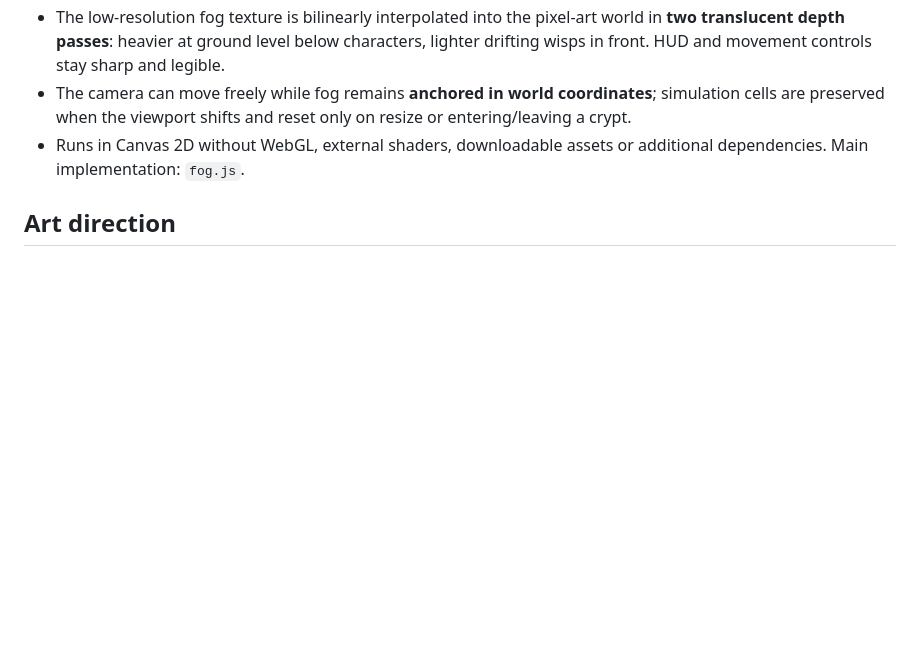
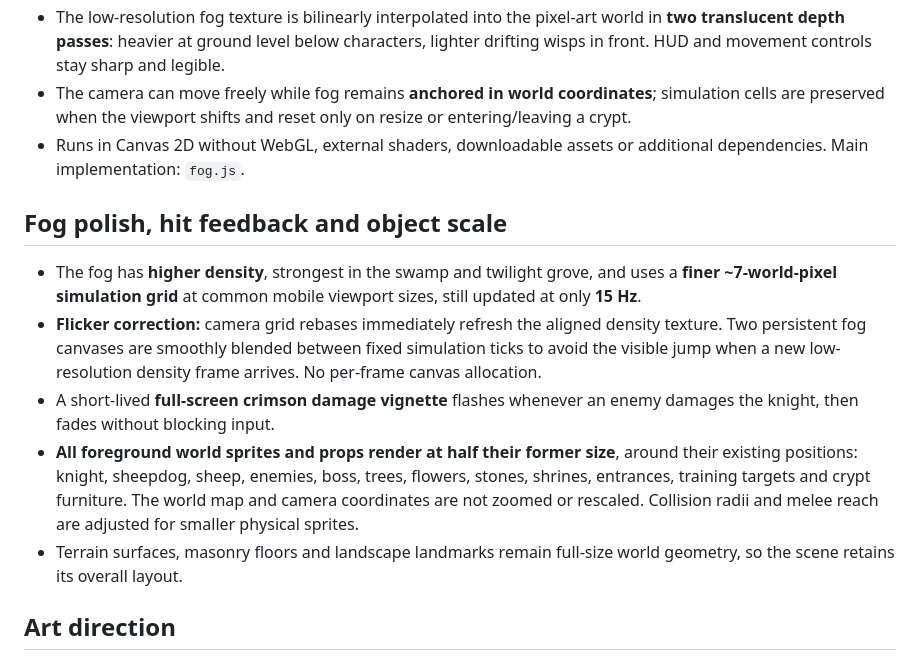
Before and after one commit to joramvanloenen/Above, a Markdown page: README.md, the part around the change. GitHub-like rendering; blank space fills up the shorter version.

Commit message:
Document increased fog density, flicker-free rendering, hit flash and half-size world sprites

```diff
--- a/README.md
+++ b/README.md
@@ -53,6 +53,14 @@ Each area uses its own enemy type: **71 roaming enemies across the five biomes**
 - The camera can move freely while fog remains **anchored in world coordinates**; simulation cells are preserved when the viewport shifts and reset only on resize or entering/leaving a crypt.
 - Runs in Canvas 2D without WebGL, external shaders, downloadable assets or additional dependencies. Main implementation: `fog.js`.
 
+## Fog polish, hit feedback and object scale
+
+- The fog has **higher density**, strongest in the swamp and twilight grove, and uses a **finer ~7-world-pixel simulation grid** at common mobile viewport sizes, still updated at only **15 Hz**.
+- **Flicker correction:** camera grid rebases immediately refresh the aligned density texture. Two persistent fog canvases are smoothly blended between fixed simulation ticks to avoid the visible jump when a new low-resolution density frame arrives. No per-frame canvas allocation.
+- A short-lived **full-screen crimson damage vignette** flashes whenever an enemy damages the knight, then fades without blocking input.
+- **All foreground world sprites and props render at half their former size**, around their existing positions: knight, sheepdog, sheep, enemies, boss, trees, flowers, stones, shrines, entrances, training targets and crypt furniture. The world map and camera coordinates are not zoomed or rescaled. Collision radii and melee reach are adjusted for smaller physical sprites.
+- Terrain surfaces, masonry floors and landscape landmarks remain full-size world geometry, so the scene retains its overall layout.
+
 ## Art direction
 
 A muted yellow-green meadow with tiny patches of wildflowers and grass; sparser clusters of blue-green foliage with jagged plum shadows, five distinct tree families (rounded, conifer, wide-spreading, coppice and willow), varied sizes and warm-violet twilight groves; ivory sheep, warm lavender ruins, and soft displaced tree shadows. Sprites have visible trunks, layered crowns and flattened elliptical ground footprints, implying a camera tilted slightly lower than perfectly overhead. Rendered with a low-resolution canvas and integer pixel snapping for sharp pixels on a mobile phone.
```
